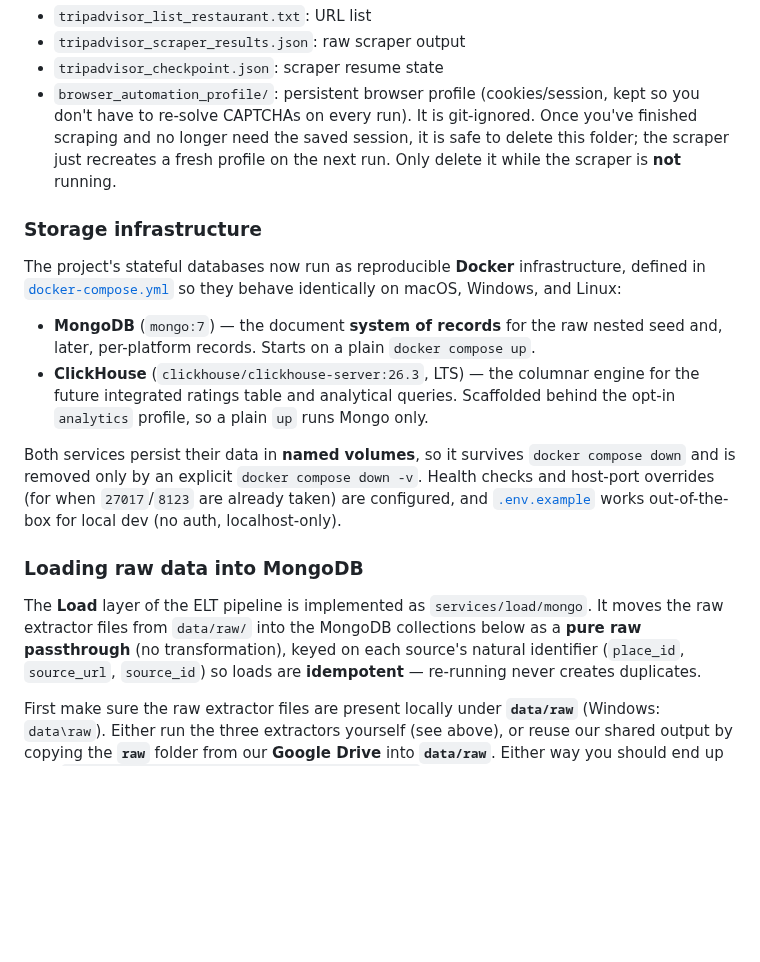
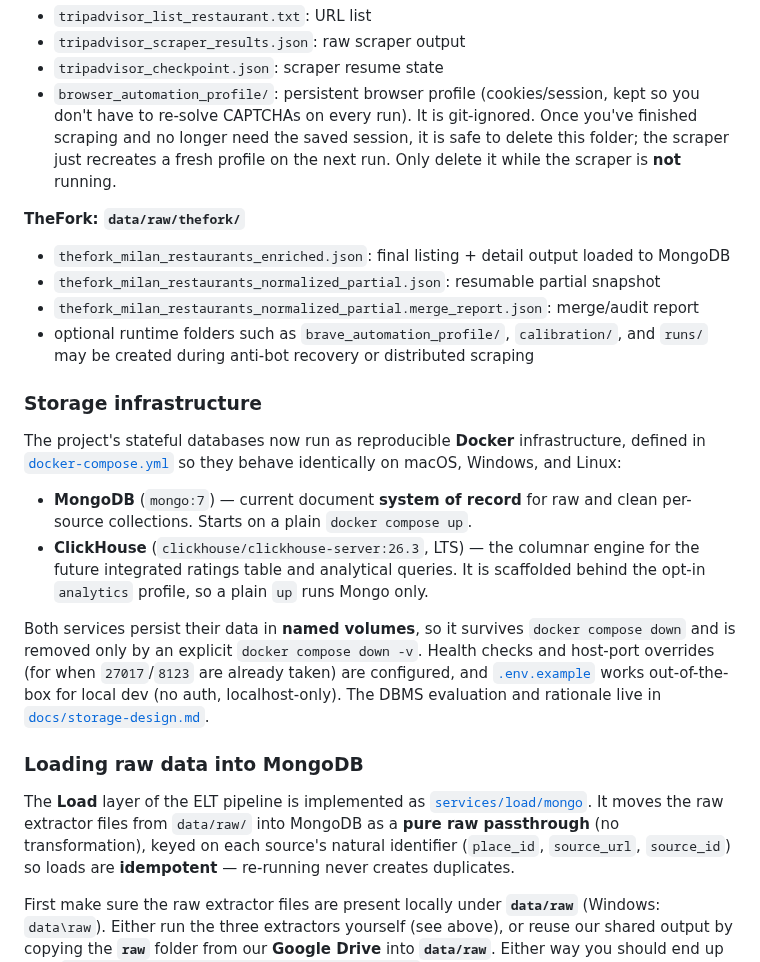
Before and after one commit to Laimon99/data-management-project, a Markdown page: README.md, the part around one of its changes. GitHub-like rendering; blank space fills up the shorter version.

```diff
--- a/README.md
+++ b/README.md
@@ -224,29 +244,38 @@ Downloaded/acquired data is treated as raw acquisition output and kept under
   to delete this folder; the scraper just recreates a fresh profile on the next
   run. Only delete it while the scraper is **not** running.
 
+**TheFork: `data/raw/thefork/`**
+
+* `thefork_milan_restaurants_enriched.json`: final listing + detail output loaded to MongoDB
+* `thefork_milan_restaurants_normalized_partial.json`: resumable partial snapshot
+* `thefork_milan_restaurants_normalized_partial.merge_report.json`: merge/audit report
+* optional runtime folders such as `brave_automation_profile/`, `calibration/`, and
+  `runs/` may be created during anti-bot recovery or distributed scraping
+
 ### Storage infrastructure
 
 The project's stateful databases now run as reproducible **Docker** infrastructure,
 defined in [`docker-compose.yml`](docker-compose.yml) so they behave identically on
 macOS, Windows, and Linux:
 
-* **MongoDB** (`mongo:7`) — the document **system of records** for the raw nested seed
-  and, later, per-platform records. Starts on a plain `docker compose up`.
+* **MongoDB** (`mongo:7`) — current document **system of record** for raw and clean
+  per-source collections. Starts on a plain `docker compose up`.
 * **ClickHouse** (`clickhouse/clickhouse-server:26.3`, LTS) — the columnar engine for
-  the future integrated ratings table and analytical queries. Scaffolded behind the
-  opt-in `analytics` profile, so a plain `up` runs Mongo only.
+  the future integrated ratings table and analytical queries. It is scaffolded behind
+  the opt-in `analytics` profile, so a plain `up` runs Mongo only.
 
 Both services persist their data in **named volumes**, so it survives
 `docker compose down` and is removed only by an explicit `docker compose down -v`.
 Health checks and host-port overrides (for when `27017`/`8123` are already taken) are
 configured, and [`.env.example`](.env.example) works out-of-the-box for local dev
-(no auth, localhost-only).
+(no auth, localhost-only). The DBMS evaluation and rationale live in
+[`docs/storage-design.md`](docs/storage-design.md).
 
 ### Loading raw data into MongoDB
 
 The **Load** layer of the ELT pipeline is implemented as
-`services/load/mongo`. It moves the raw extractor files from `data/raw/` into the MongoDB
-collections below as a **pure raw passthrough** (no transformation), keyed on each
+[`services/load/mongo`](services/load/mongo/README.md). It moves the raw extractor files
+from `data/raw/` into MongoDB as a **pure raw passthrough** (no transformation), keyed on each
 source's natural identifier (`place_id`, `source_url`, `source_id`) so loads are
 **idempotent** — re-running never creates duplicates.
 
```
Also changed, not shown: other parts of README.md (+103 -126 lines).
